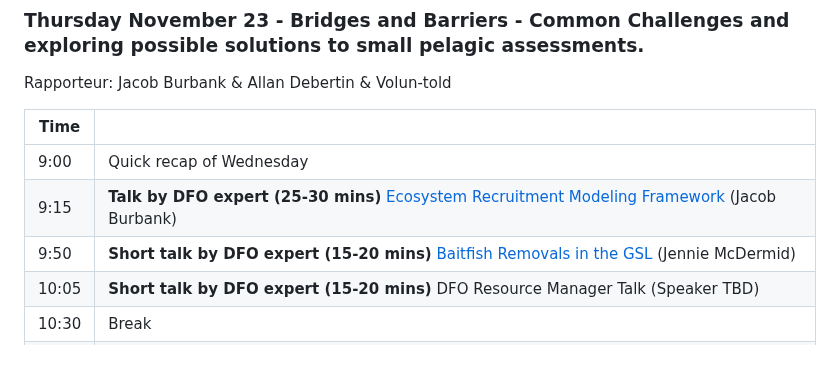
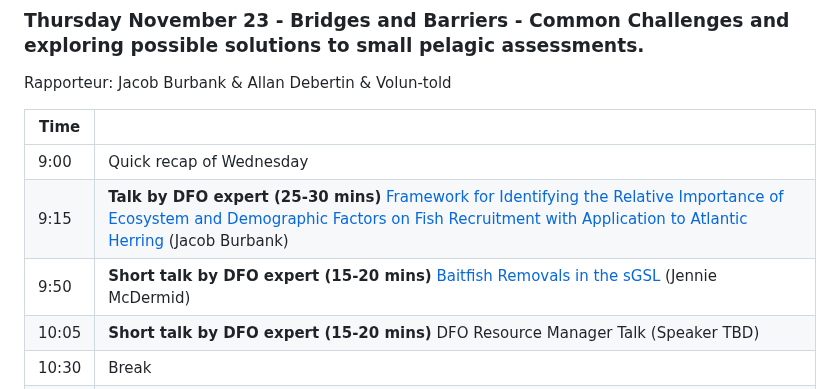
Before and after one commit to TESA-workshops/Small-Pelagics-Workshop-2023, a Markdown page: README.md, the part around the change. Drawn GitHub-style; blank space fills up the shorter version.

```diff
--- a/README.md
+++ b/README.md
@@ -85,8 +85,8 @@ Rapporteur: Jacob Burbank & Allan Debertin & Volun-told
 | Time |  |
 |  ---- |  - |
 | 9:00 | Quick recap of Wednesday |
-| 9:15 | **Talk by DFO expert (25-30 mins)** [Ecosystem Recruitment Modeling Framework](.sessions/JBurbank.pdf) (Jacob Burbank) |
-| 9:50 | **Short talk by DFO expert (15-20 mins)** [Baitfish Removals in the GSL](.sessions/JMcDermid.pdf) (Jennie McDermid) |
+| 9:15 | **Talk by DFO expert (25-30 mins)** [Framework for Identifying the Relative Importance of Ecosystem and Demographic Factors on Fish Recruitment with Application to Atlantic Herring](.sessions/JBurbank.pdf) (Jacob Burbank) |
+| 9:50 | **Short talk by DFO expert (15-20 mins)** [Baitfish Removals in the sGSL](.sessions/JMcDermid.pdf) (Jennie McDermid) |
 | 10:05 | **Short talk by DFO expert (15-20 mins)** DFO Resource Manager Talk (Speaker TBD) |
 | 10:30 | Break |
 | 10:45 | **Plenary talk by external expert** Summary of Workshop: Critique of Small Pelagic Stock Assessment (Noel Cadigan)|
```
